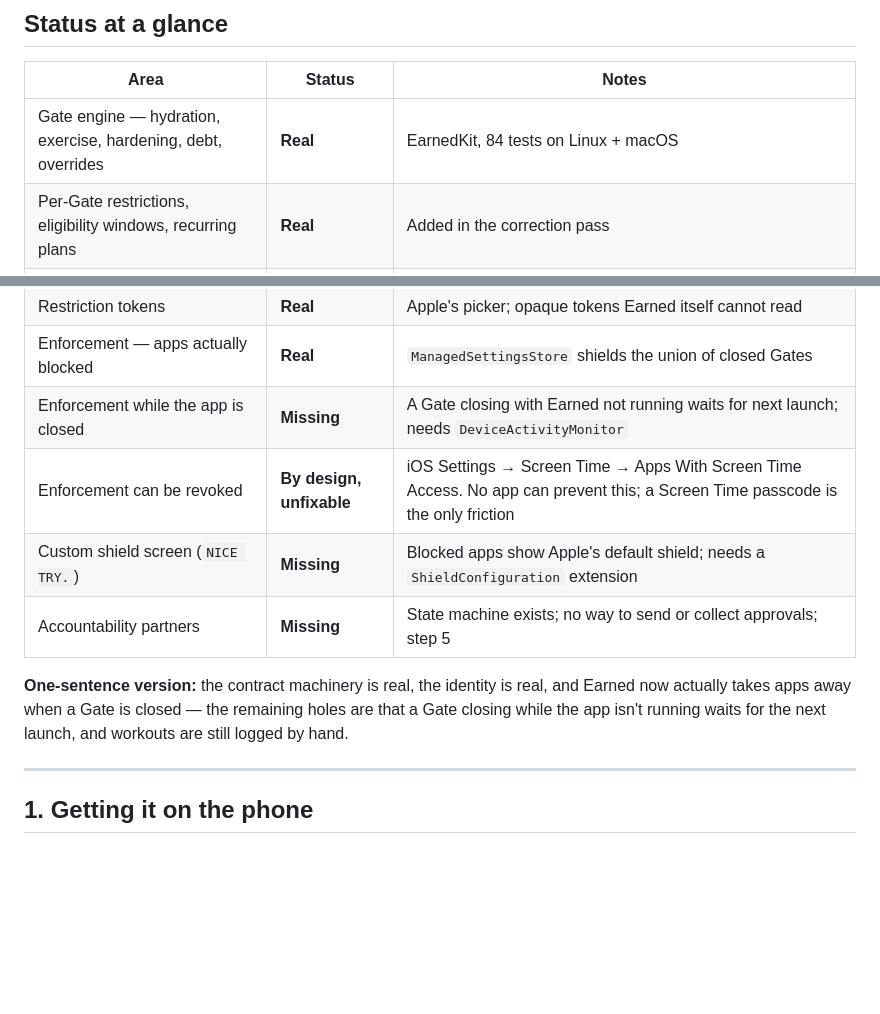
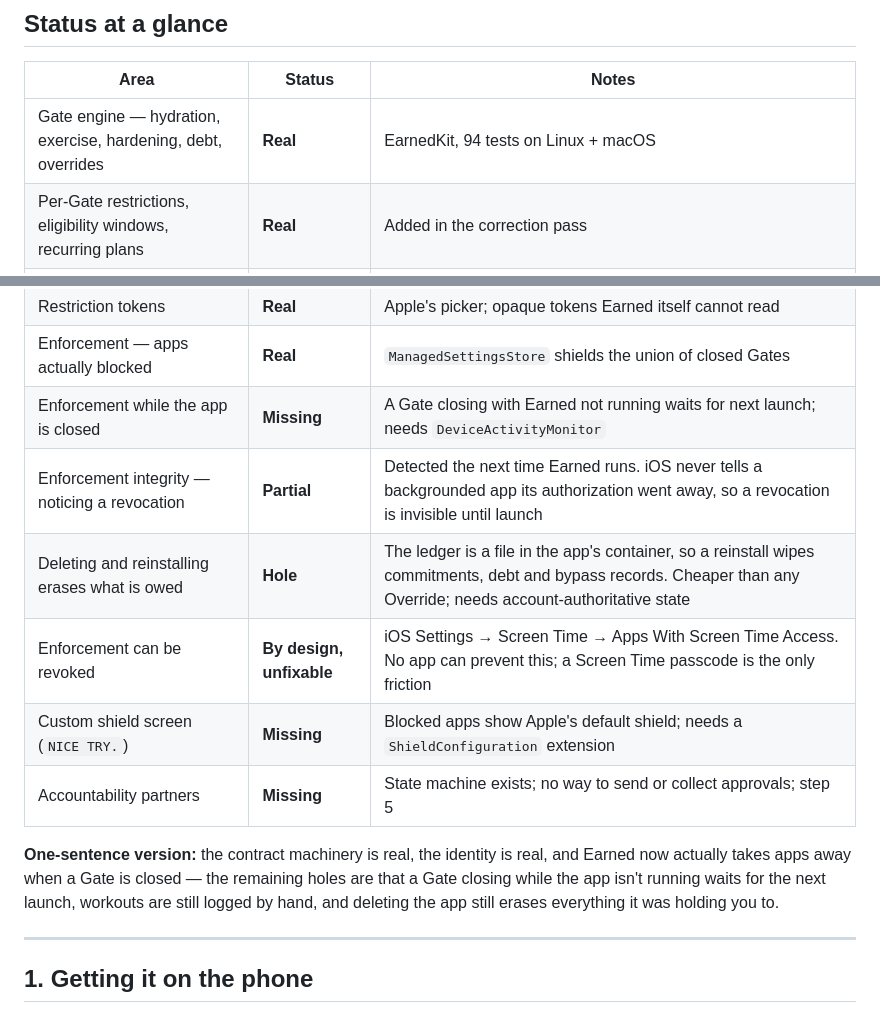
Before and after one commit to PatTheRatch/Earned, a Markdown page: docs/walkthrough.md, 2 parts joined by grey strips. GitHub-like rendering; blank space fills up the shorter version.

Commit message:
Put the enforcement holes in the status table
The walkthrough is the honest inventory, so the two things enforcement
integrity exposed belong in it: a revocation is only noticed the next
time Earned runs, and deleting the app still erases everything it was
holding you to. Test count is 94.

```diff
--- a/docs/walkthrough.md
+++ b/docs/walkthrough.md
@@ -17,7 +17,7 @@ trusted. Re-verify against the code when it drifts.
 
 | Area | Status | Notes |
 |---|---|---|
-| Gate engine — hydration, exercise, hardening, debt, overrides | **Real** | EarnedKit, 84 tests on Linux + macOS |
+| Gate engine — hydration, exercise, hardening, debt, overrides | **Real** | EarnedKit, 94 tests on Linux + macOS |
 | Per-Gate restrictions, eligibility windows, recurring plans | **Real** | Added in the correction pass |
 | All six screens, poster identity, persistence | **Real** | Ledger saved as versioned JSON, replayed and re-validated on launch |
 | Deadline warnings | **Real** | Local notifications; no entitlement needed. Informational only — no snooze |
@@ -25,14 +25,16 @@ trusted. Re-verify against the code when it drifts.
 | Restriction tokens | **Real** | Apple's picker; opaque tokens Earned itself cannot read |
 | Enforcement — apps actually blocked | **Real** | `ManagedSettingsStore` shields the union of closed Gates |
 | Enforcement while the app is closed | **Missing** | A Gate closing with Earned not running waits for next launch; needs `DeviceActivityMonitor` |
+| Enforcement integrity — noticing a revocation | **Partial** | Detected the next time Earned runs. iOS never tells a backgrounded app its authorization went away, so a revocation is invisible until launch |
+| Deleting and reinstalling erases what is owed | **Hole** | The ledger is a file in the app's container, so a reinstall wipes commitments, debt and bypass records. Cheaper than any Override; needs account-authoritative state |
 | Enforcement can be revoked | **By design, unfixable** | iOS Settings → Screen Time → Apps With Screen Time Access. No app can prevent this; a Screen Time passcode is the only friction |
 | Custom shield screen (`NICE TRY.`) | **Missing** | Blocked apps show Apple's default shield; needs a `ShieldConfiguration` extension |
 | Accountability partners | **Missing** | State machine exists; no way to send or collect approvals; step 5 |
 
 **One-sentence version:** the contract machinery is real, the identity is real, and Earned
 now actually takes apps away when a Gate is closed — the remaining holes are that a Gate
-closing while the app isn't running waits for the next launch, and workouts are still logged
-by hand.
+closing while the app isn't running waits for the next launch, workouts are still logged
+by hand, and deleting the app still erases everything it was holding you to.
 
 ---
 
```
